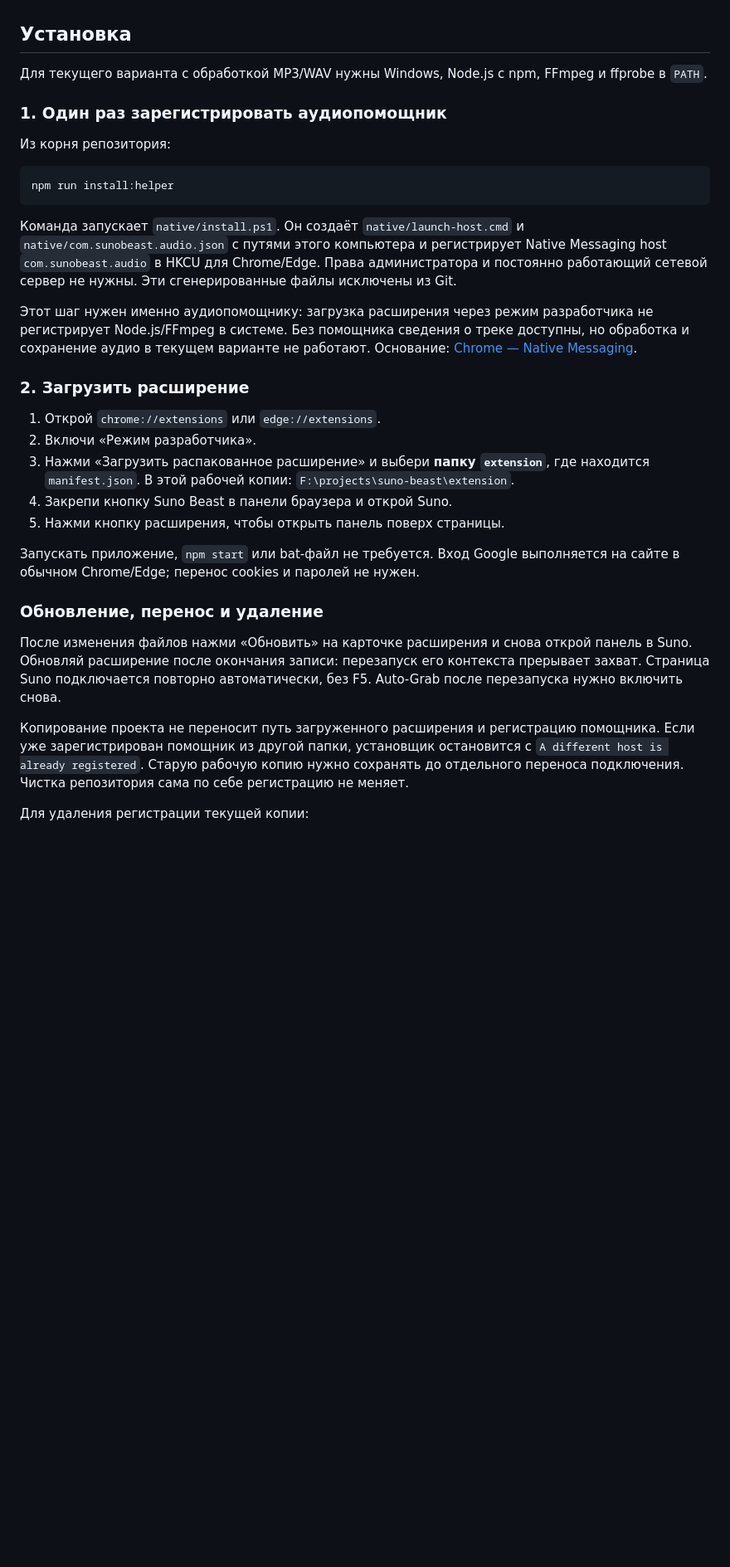
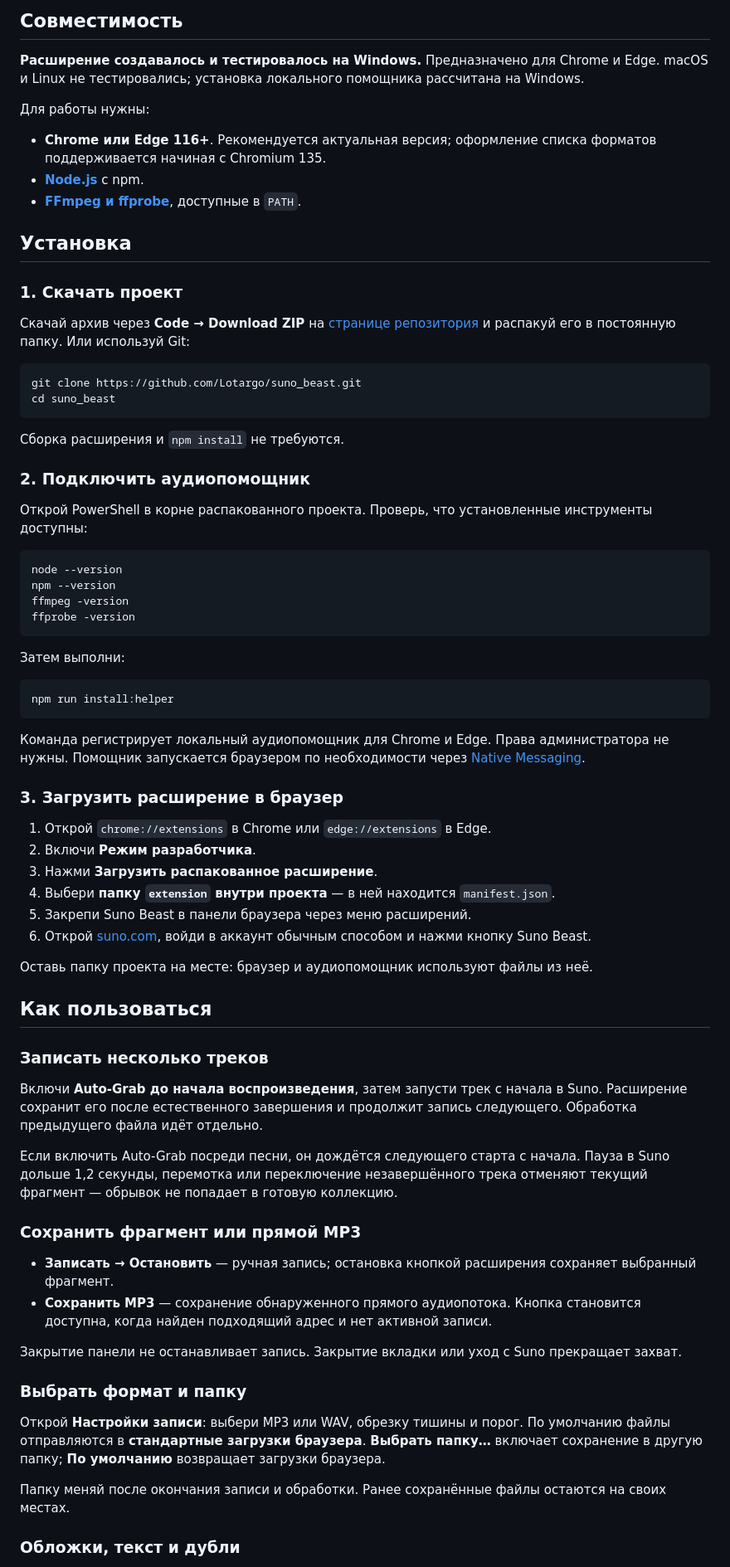
Before and after one commit to Lotargo/suno_beast, a Markdown page: README.md, the part around the change printed below. Shown: that part at 83% size. GitHub-like rendering; blank space fills up the shorter version.

````diff
--- a/README.md
+++ b/README.md
@@ -15,34 +57,78 @@ Electron, десктопное окно, preload/IPC-код и отдельны
+</details>
+
+## Совместимость
+
+**Расширение создавалось и тестировалось на Windows.** Предназначено для Chrome и Edge. macOS и Linux не тестировались; установка локального помощника рассчитана на Windows.
+
+Для работы нужны:
+
+- **Chrome или Edge 116+**. Рекомендуется актуальная версия; оформление списка форматов поддерживается начиная с Chromium 135.
+- **[Node.js](https://nodejs.org/en/download)** с npm.
+- **[FFmpeg и ffprobe](https://ffmpeg.org/download.html)**, доступные в `PATH`.
 
 ## Установка
 
-Для текущего варианта с обработкой MP3/WAV нужны Windows, Node.js с npm, FFmpeg и ffprobe в `PATH`.
+### 1. Скачать проект
 
-### 1. Один раз зарегистрировать аудиопомощник
+Скачай архив через **Code → Download ZIP** на [странице репозитория](https://github.com/Lotargo/suno_beast) и распакуй его в постоянную папку. Или используй Git:
 
-Из корня репозитория:
+```powershell
+git clone https://github.com/Lotargo/suno_beast.git
+cd suno_beast
+```
+
+Сборка расширения и `npm install` не требуются.
+
+### 2. Подключить аудиопомощник
+
+Открой PowerShell в корне распакованного проекта. Проверь, что установленные инструменты доступны:
+
+```powershell
+node --version
+npm --version
+ffmpeg -version
+ffprobe -version
+```
+
+Затем выполни:
 
 ```powershell
 npm run install:helper
 ```
 
-Команда запускает `native/install.ps1`. Он создаёт `native/launch-host.cmd` и `native/com.sunobeast.audio.json` с путями этого компьютера и регистрирует Native Messaging host `com.sunobeast.audio` в HKCU для Chrome/Edge. Права администратора и постоянно работающий сетевой сервер не нужны. Эти сгенерированные файлы исключены из Git.
+Команда регистрирует локальный аудиопомощник для Chrome и Edge. Права администратора не нужны. Помощник запускается браузером по необходимости через [Native Messaging](https://developer.chrome.com/docs/extensions/develop/concepts/native-messaging).
 
-Этот шаг нужен именно аудиопомощнику: загрузка расширения через режим разработчика не регистрирует Node.js/FFmpeg в системе. Без помощника сведения о треке доступны, но обработка и сохранение аудио в текущем варианте не работают. Основание: [Chrome — Native Messaging](https://developer.chrome.com/docs/extensions/develop/concepts/native-messaging).
+### 3. Загрузить расширение в браузер
 
-### 2. Загрузить расширение
+1. Открой `chrome://extensions` в Chrome или `edge://extensions` в Edge.
+2. Включи **Режим разработчика**.
+3. Нажми **Загрузить распакованное расширение**.
+4. Выбери **папку `extension` внутри проекта** — в ней находится `manifest.json`.
+5. Закрепи Suno Beast в панели браузера через меню расширений.
+6. Открой [suno.com](https://suno.com), войди в аккаунт обычным способом и нажми кнопку Suno Beast.
 
-1. Открой `chrome://extensions` или `edge://extensions`.
-2. Включи «Режим разработчика».
-3. Нажми «Загрузить распакованное расширение» и выбери **папку `extension`**, где находится `manifest.json`. В этой рабочей копии: `F:\projects\suno-beast\extension`.
-4. Закрепи кнопку Suno Beast в панели браузера и открой Suno.
-5. Нажми кнопку расширения, чтобы открыть панель поверх страницы.
+Оставь папку проекта на месте: браузер и аудиопомощник используют файлы из неё.
 
-Запускать приложение, `npm start` или bat-файл не требуется. Вход Google выполняется на сайте в обычном Chrome/Edge; перенос cookies и паролей не нужен.
+## Как пользоваться
 
-### Обновление, перенос и удаление
+### Записать несколько треков
 
-После изменения файлов нажми «Обновить» на карточке расширения и снова открой панель в Suno. Обновляй расширение после окончания записи: перезапуск его контекста прерывает захват. Страница Suno подключается повторно автоматически, без F5. Auto-Grab после перезапуска нужно включить снова.
+Включи **Auto-Grab до начала воспроизведения**, затем запусти трек с начала в Suno. Расширение сохранит его после естественного завершения и продолжит запись следующего. Обработка предыдущего файла идёт отдельно.
 
-Копирование проекта не переносит путь загруженного расширения и регистрацию помощника. Если уже зарегистрирован помощник из другой папки, установщик остановится с `A different host is already registered`. Старую рабочую копию нужно сохранять до отдельного переноса подключения. Чистка репозитория сама по себе регистрацию не меняет.
+Если включить Auto-Grab посреди песни, он дождётся следующего старта с начала. Пауза в Suno дольше 1,2 секунды, перемотка или переключение незавершённого трека отменяют текущий фрагмент — обрывок не попадает в готовую коллекцию.
 
-Для удаления регистрации текущей копии:
+### Сохранить фрагмент или прямой MP3
+
+- **Записать → Остановить** — ручная запись; остановка кнопкой расширения сохраняет выбранный фрагмент.
+- **Сохранить MP3** — сохранение обнаруженного прямого аудиопотока. Кнопка становится доступна, когда найден подходящий адрес и нет активной записи.
+
+Закрытие панели не останавливает запись. Закрытие вкладки или уход с Suno прекращает захват.
+
+### Выбрать формат и папку
+
+Открой **Настройки записи**: выбери MP3 или WAV, обрезку тишины и порог. По умолчанию файлы отправляются в **стандартные загрузки браузера**. **Выбрать папку…** включает сохранение в другую папку; **По умолчанию** возвращает загрузки браузера.
+
+Папку меняй после окончания записи и обработки. Ранее сохранённые файлы остаются на своих местах.
+
+### Обложки, текст и дубли
+
````
Also changed, not shown: other parts of README.md (+85 -62 lines), docs/DEVELOPMENT.md (added, +57 -0 lines), extension/assets/README.md (+6 -2 lines), docs/images/interface.png (added), docs/images/metadata.png (added), docs/images/recording.png (added), docs/images/settings.png (added), 7 other files.
